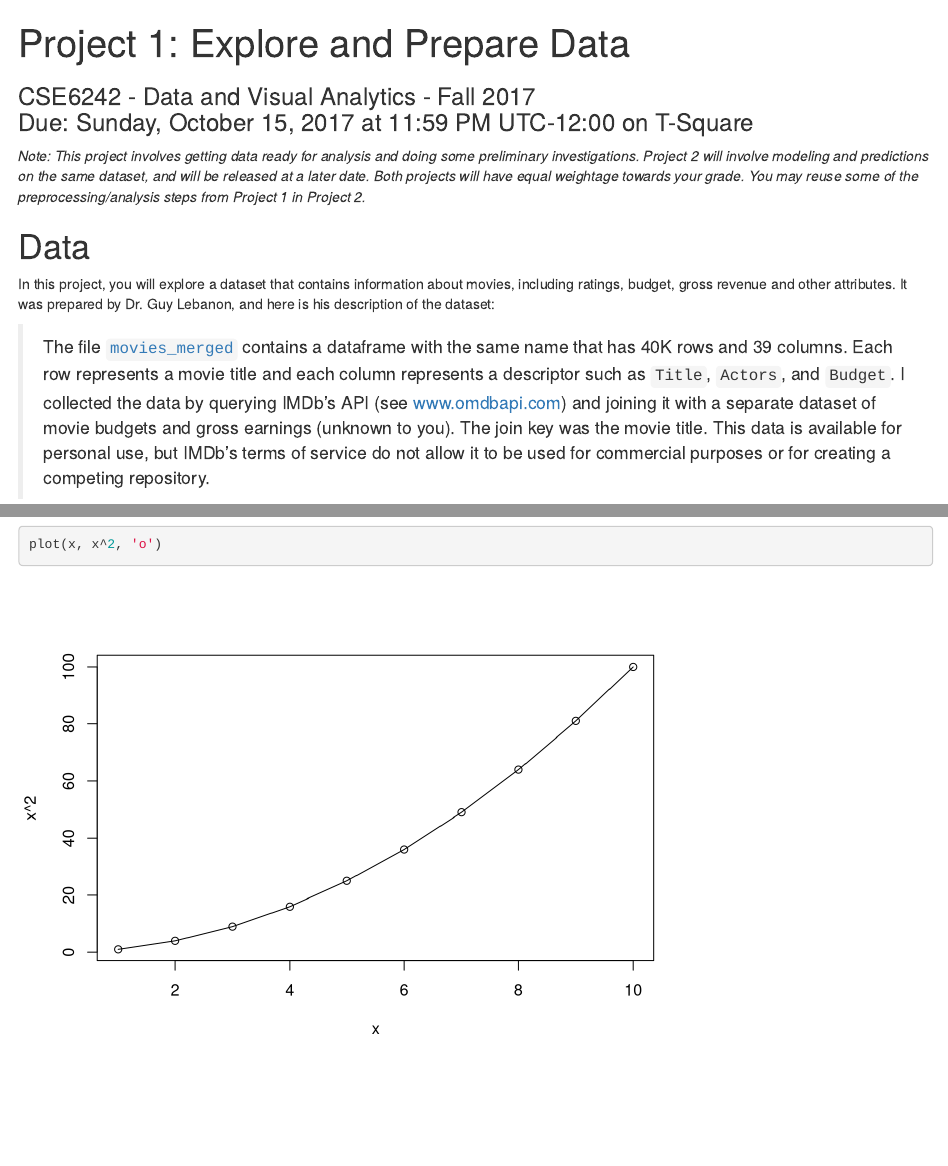
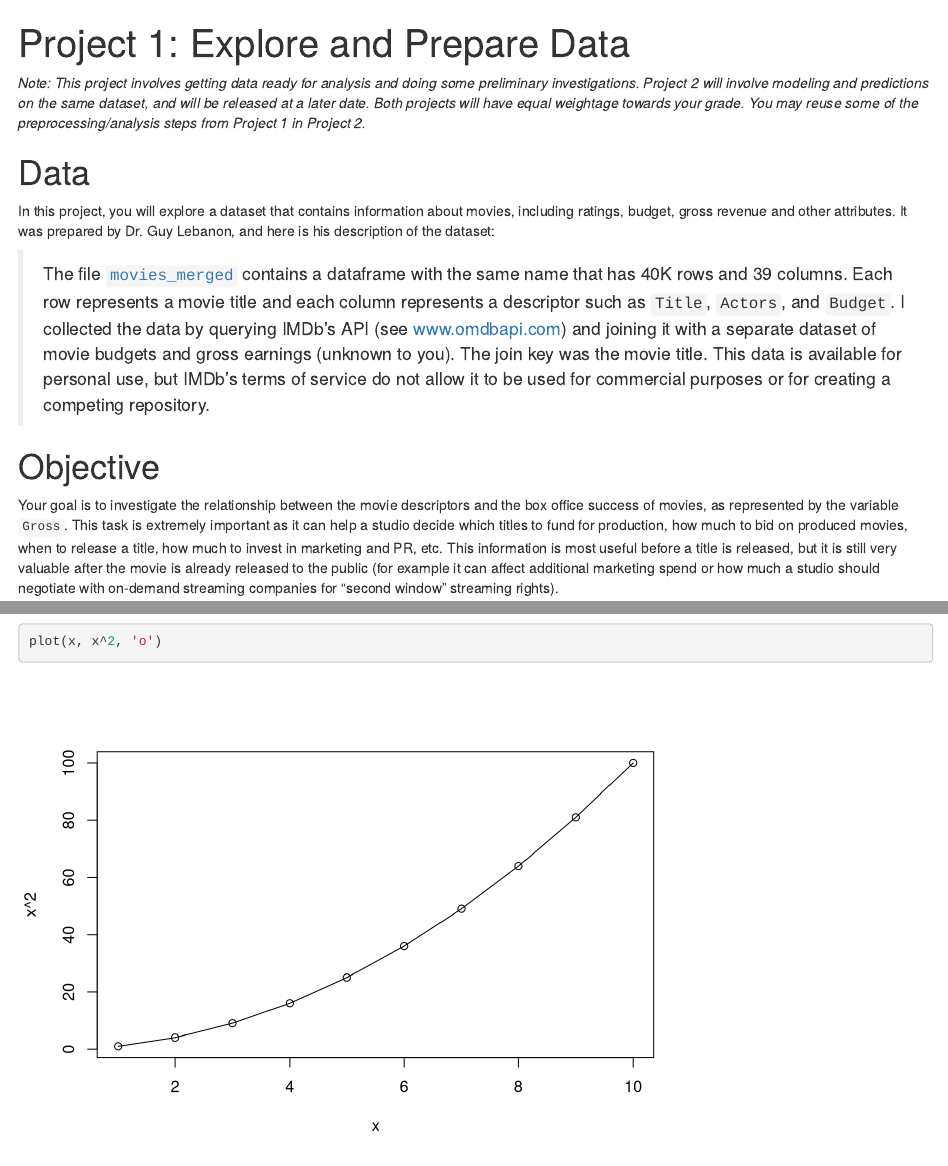
Before and after one commit to bigbagy/R---data-preparation-and-cleansing, an R Markdown document (part1 Data Preparation and Cleansing.Rmd): the page in a window 1100 px wide, from its top, and a second part further down, joined at a grey line. Rendered offline with R 4.5, knitr and Pandoc, with nearby package versions; some code elsewhere in the file could not run offline; common packages that the code uses without loading them are loaded.

Commit message:
Update part1 Data Preparation and Cleansing.Rmd

```diff
--- a/part1 Data Preparation and Cleansing.Rmd
+++ b/part1 Data Preparation and Cleansing.Rmd
@@ -1,6 +1,5 @@
 ---
 title: "Project 1: Explore and Prepare Data"
-subtitle: "CSE6242 - Data and Visual Analytics - Fall 2017\n\nDue: Sunday, October 15, 2017 at 11:59 PM UTC-12:00 on T-Square"
 output: html_notebook
 ---
 
```
